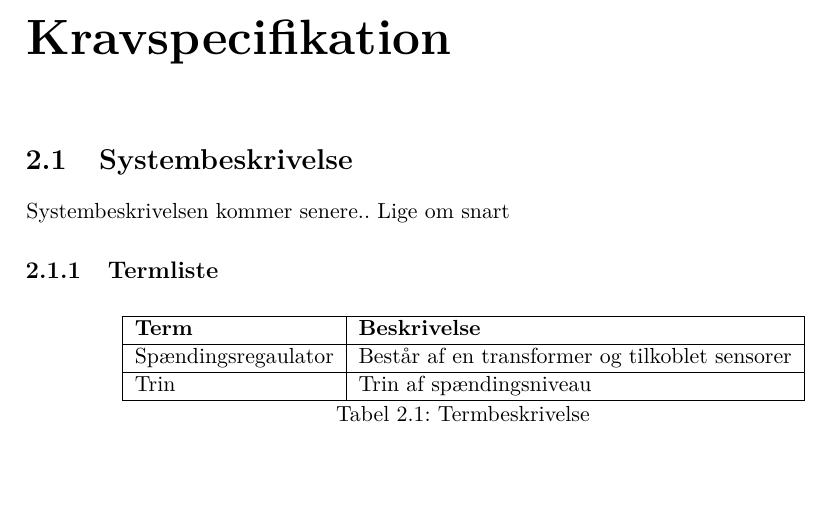
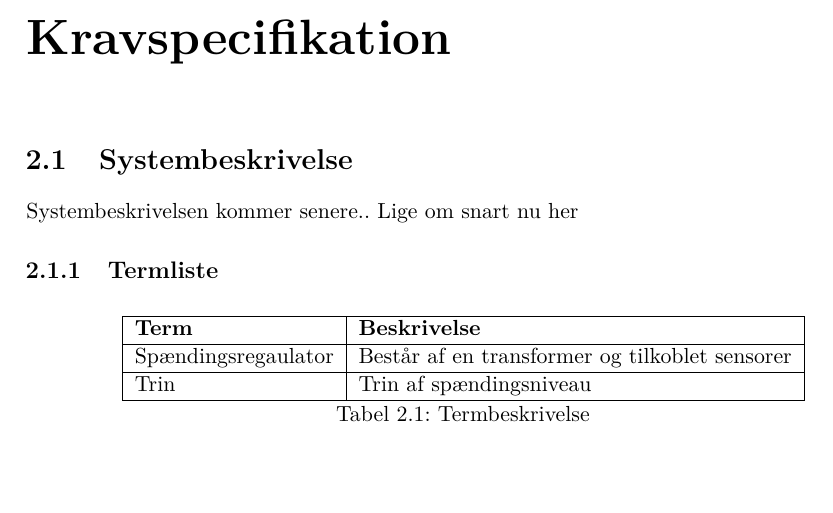
Before and after one commit to Jeppeh90/EE-projekt-4-gruppe-1, a LaTeX book (Projekt Dokumentation/prj4projektdokumentation.tex, which reads Projekt Dokumentation/sektioner/kravspecifikation/Systembeskrivelse.tex): part of page 4 of 6, cut so that both start at the same text. Compiled offline with pdfLaTeX.

```diff
--- a/Projekt Dokumentation/sektioner/kravspecifikation/Systembeskrivelse.tex
+++ b/Projekt Dokumentation/sektioner/kravspecifikation/Systembeskrivelse.tex
@@ -3,7 +3,7 @@
 
 \section{Systembeskrivelse}
 
-Systembeskrivelsen kommer senere.. Lige om snart
+Systembeskrivelsen kommer senere.. Lige om snart nu her
 
 
 \subsection{Termliste}
```
Also changed, not shown: Projekt Dokumentation/prj4projektdokumentation.pdf, 1 other file.
